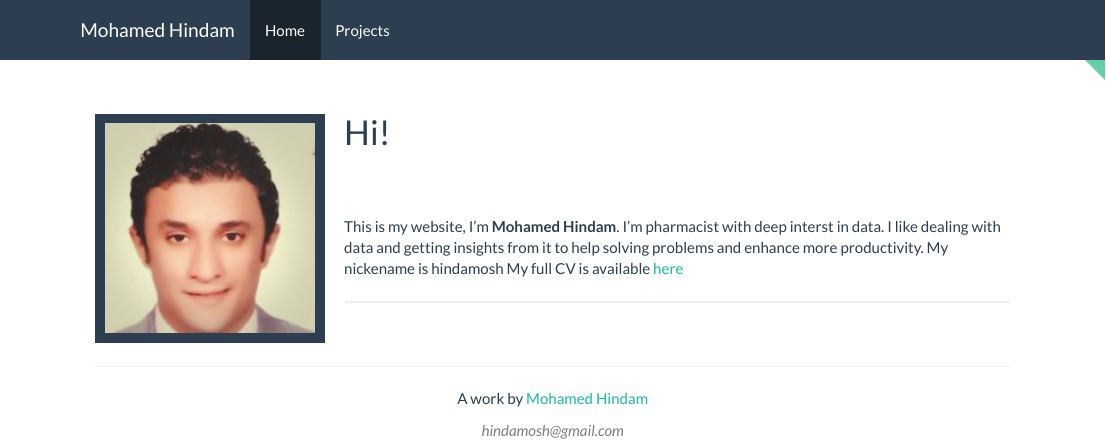
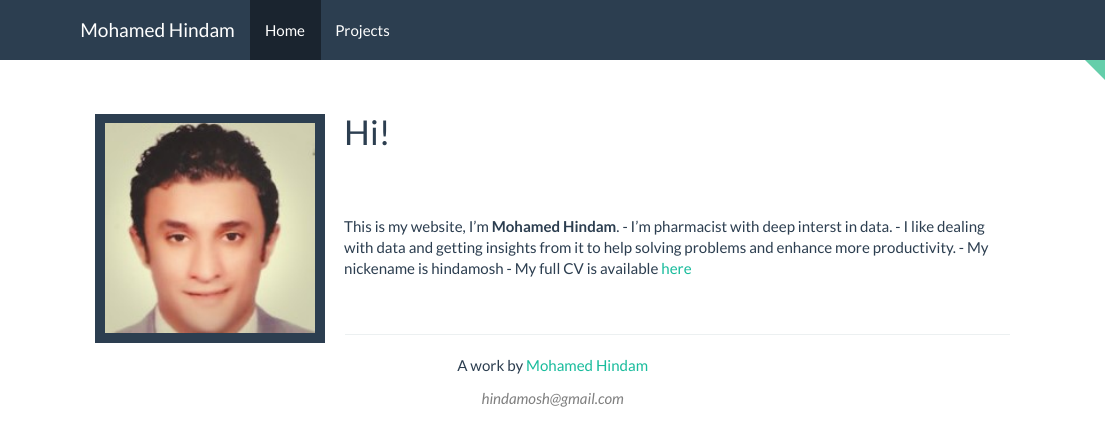
Before and after one commit to hindamosh/hindamosh.github.io, an R Markdown document (index.Rmd): the page in a window 1100 px wide, from its top. The pictures show the output file index.html that the author committed with the source, opened offline; library style sheets and scripts come from the installed R packages.

Commit message:
adjust projects & index

```diff
--- a/index.Rmd
+++ b/index.Rmd
@@ -13,9 +13,7 @@ output:
 <br><br>
 
 This is my website, I'm **Mohamed Hindam**.
-I'm pharmacist with deep interst in data.
-I like dealing with data and getting insights from it to help solving problems and enhance more productivity.
-My nickename is hindamosh
-My full CV is available [here](files/Mohamed_Hindam.pdf)
-
-***
+- I'm pharmacist with deep interst in data.
+- I like dealing with data and getting insights from it to help solving problems and enhance    more productivity.
+- My nickename is hindamosh
+- My full CV is available [here](files/Mohamed_Hindam.pdf)
```
Also changed, not shown: projects.Rmd (+1 -1 lines), index.html, projects.html.
